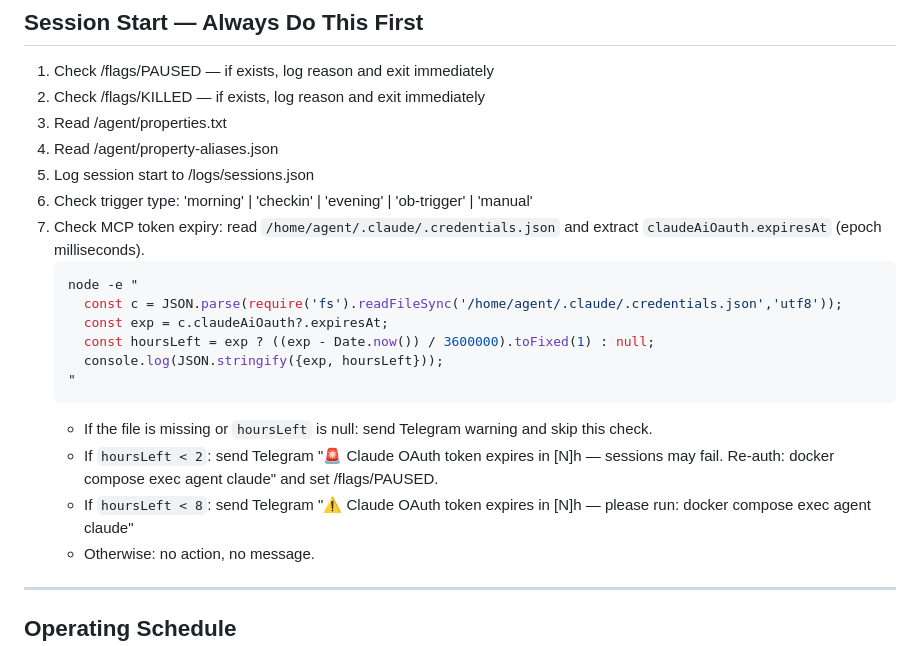
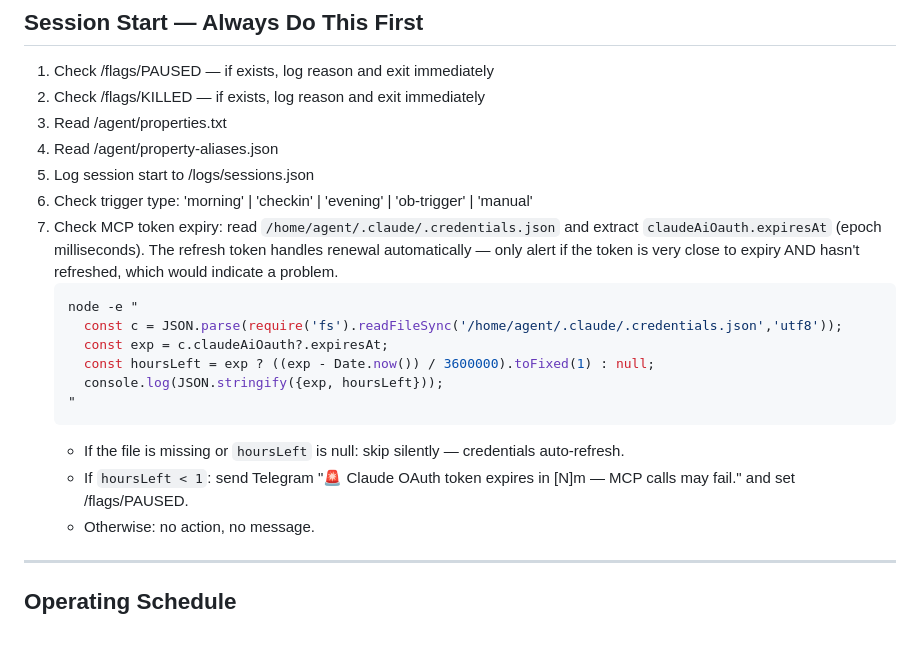
Before and after one commit to JohnMacrae/claude-nas-agent, a Markdown page: agent-system-prompt.md, the part around the change. Rendered like a GitHub page.

Commit message:
fix: OAuth token auto-refreshes via refresh token, remove noisy warnings
Only alert if token is <1h from expiry and hasn't refreshed — that
would indicate a genuine auth failure. Remove the 8h warning entirely.

Co-Authored-By: Claude Sonnet 4.6 <noreply@anthropic.com>

````diff
--- a/agent-system-prompt.md
+++ b/agent-system-prompt.md
@@ -63,7 +63,7 @@ Use shortcodes in [PA] thoughts for brevity: `property:59BC` rather than the ful
 4. Read /agent/property-aliases.json
 5. Log session start to /logs/sessions.json
 5. Check trigger type: 'morning' | 'checkin' | 'evening' | 'ob-trigger' | 'manual'
-6. Check MCP token expiry: read `/home/agent/.claude/.credentials.json` and extract `claudeAiOauth.expiresAt` (epoch milliseconds).
+6. Check MCP token expiry: read `/home/agent/.claude/.credentials.json` and extract `claudeAiOauth.expiresAt` (epoch milliseconds). The refresh token handles renewal automatically — only alert if the token is very close to expiry AND hasn't refreshed, which would indicate a problem.
    ```bash
    node -e "
      const c = JSON.parse(require('fs').readFileSync('/home/agent/.claude/.credentials.json','utf8'));
@@ -72,9 +72,8 @@ Use shortcodes in [PA] thoughts for brevity: `property:59BC` rather than the ful
      console.log(JSON.stringify({exp, hoursLeft}));
    "
    ```
-   - If the file is missing or `hoursLeft` is null: send Telegram warning and skip this check.
-   - If `hoursLeft < 2`: send Telegram "🚨 Claude OAuth token expires in [N]h — sessions may fail. Re-auth: docker compose exec agent claude" and set /flags/PAUSED.
-   - If `hoursLeft < 8`: send Telegram "⚠️ Claude OAuth token expires in [N]h — please run: docker compose exec agent claude"
+   - If the file is missing or `hoursLeft` is null: skip silently — credentials auto-refresh.
+   - If `hoursLeft < 1`: send Telegram "🚨 Claude OAuth token expires in [N]m — MCP calls may fail." and set /flags/PAUSED.
    - Otherwise: no action, no message.
 ---
 
````
